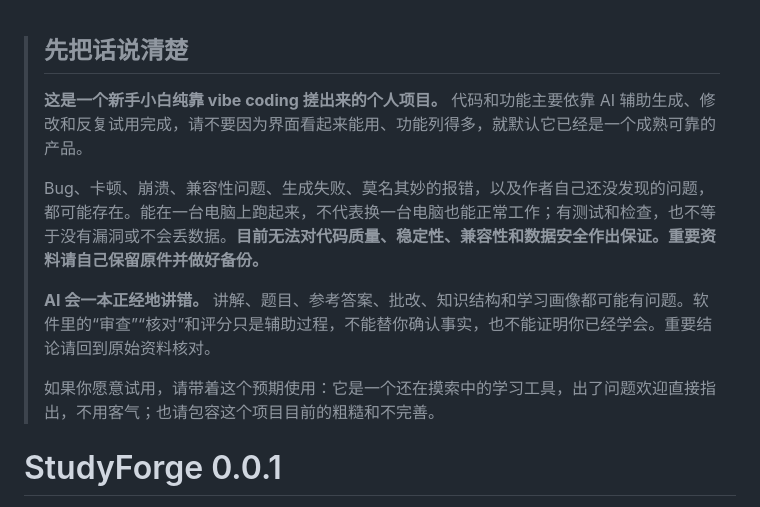
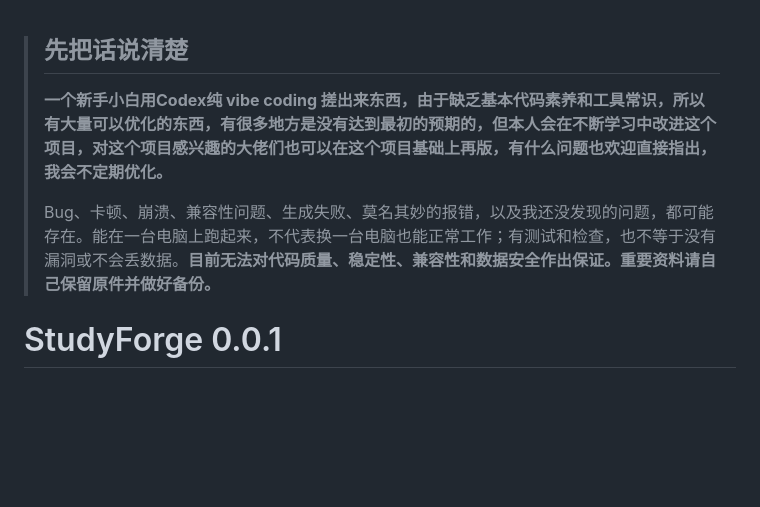
Before and after one commit to keke271828/StudyForge, a Markdown page: README.md, the part around the change. GitHub-like rendering; blank space fills up the shorter version.

Commit message:
Revise README for clarity on project maturity
Updated README to clarify project status and user expectations.

```diff
--- a/README.md
+++ b/README.md
@@ -1,12 +1,10 @@
 > ## 先把话说清楚
 >
-> **这是一个新手小白纯靠 vibe coding 搓出来的个人项目。** 代码和功能主要依靠 AI 辅助生成、修改和反复试用完成，请不要因为界面看起来能用、功能列得多，就默认它已经是一个成熟可靠的产品。
+> **一个新手小白用Codex纯 vibe coding 搓出来东西，由于缺乏基本代码素养和工具常识，所以有大量可以优化的东西，有很多地方是没有达到最初的预期的，但本人会在不断学习中改进这个项目，对这个项目感兴趣的大佬们也可以在这个项目基础上再版，有什么问题也欢迎直接指出，我会不定期优化。**
 >
-> Bug、卡顿、崩溃、兼容性问题、生成失败、莫名其妙的报错，以及作者自己还没发现的问题，都可能存在。能在一台电脑上跑起来，不代表换一台电脑也能正常工作；有测试和检查，也不等于没有漏洞或不会丢数据。**目前无法对代码质量、稳定性、兼容性和数据安全作出保证。重要资料请自己保留原件并做好备份。**
+> Bug、卡顿、崩溃、兼容性问题、生成失败、莫名其妙的报错，以及我还没发现的问题，都可能存在。能在一台电脑上跑起来，不代表换一台电脑也能正常工作；有测试和检查，也不等于没有漏洞或不会丢数据。**目前无法对代码质量、稳定性、兼容性和数据安全作出保证。重要资料请自己保留原件并做好备份。**
 >
-> **AI 会一本正经地讲错。** 讲解、题目、参考答案、批改、知识结构和学习画像都可能有问题。软件里的“审查”“核对”和评分只是辅助过程，不能替你确认事实，也不能证明你已经学会。重要结论请回到原始资料核对。
 >
-> 如果你愿意试用，请带着这个预期使用：它是一个还在摸索中的学习工具，出了问题欢迎直接指出，不用客气；也请包容这个项目目前的粗糙和不完善。
 
 # StudyForge 0.0.1
 
```
